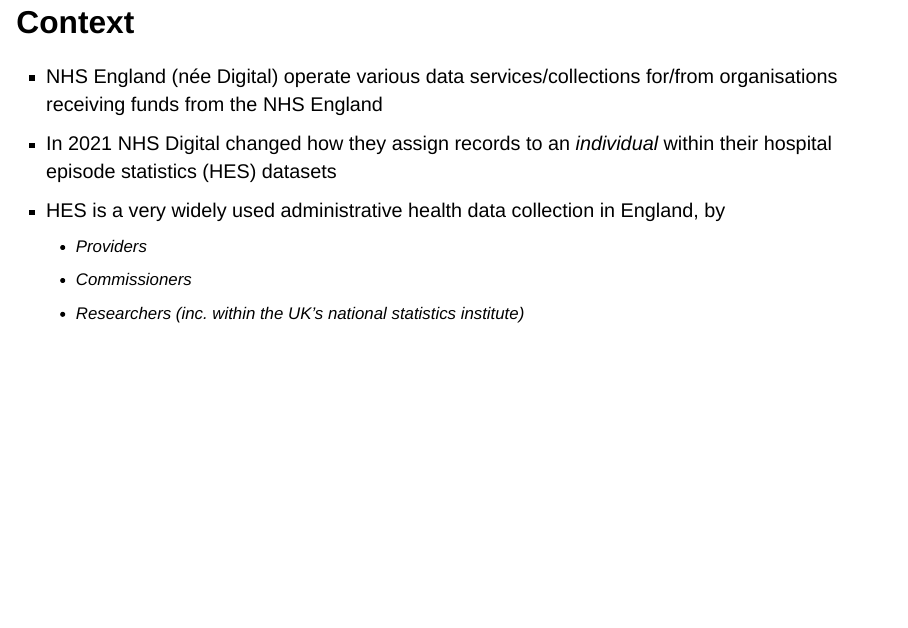
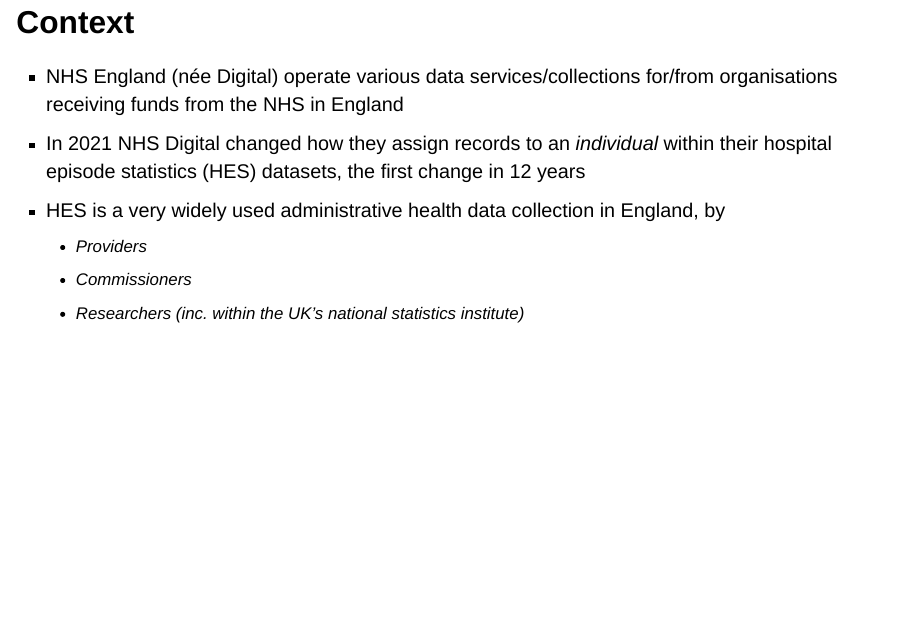
Before and after one commit to tony-stone/linkage-methodology-impact-ons, a Quarto document (presentation-template.qmd): page 2 of 13. Rendered offline with R 4.5, knitr and Pandoc in place of Quarto, with nearby package versions; drawn as Slidy slides in place of the format the file asks for.

Commit message:
edit content

```diff
--- a/presentation-template.qmd
+++ b/presentation-template.qmd
@@ -18,9 +18,9 @@
 ## Context {.smaller}
 
 + NHS England (née Digital) operate various data services/collections for/from
-organisations receiving funds from the NHS England
+organisations receiving funds from the NHS in England
 + In 2021 NHS Digital changed how they assign records to an _individual_ within
-their hospital episode statistics (HES) datasets
+their hospital episode statistics (HES) datasets, the first change in 12 years
 + HES is a very widely used administrative health data collection in England,
 by
     + Providers
```
